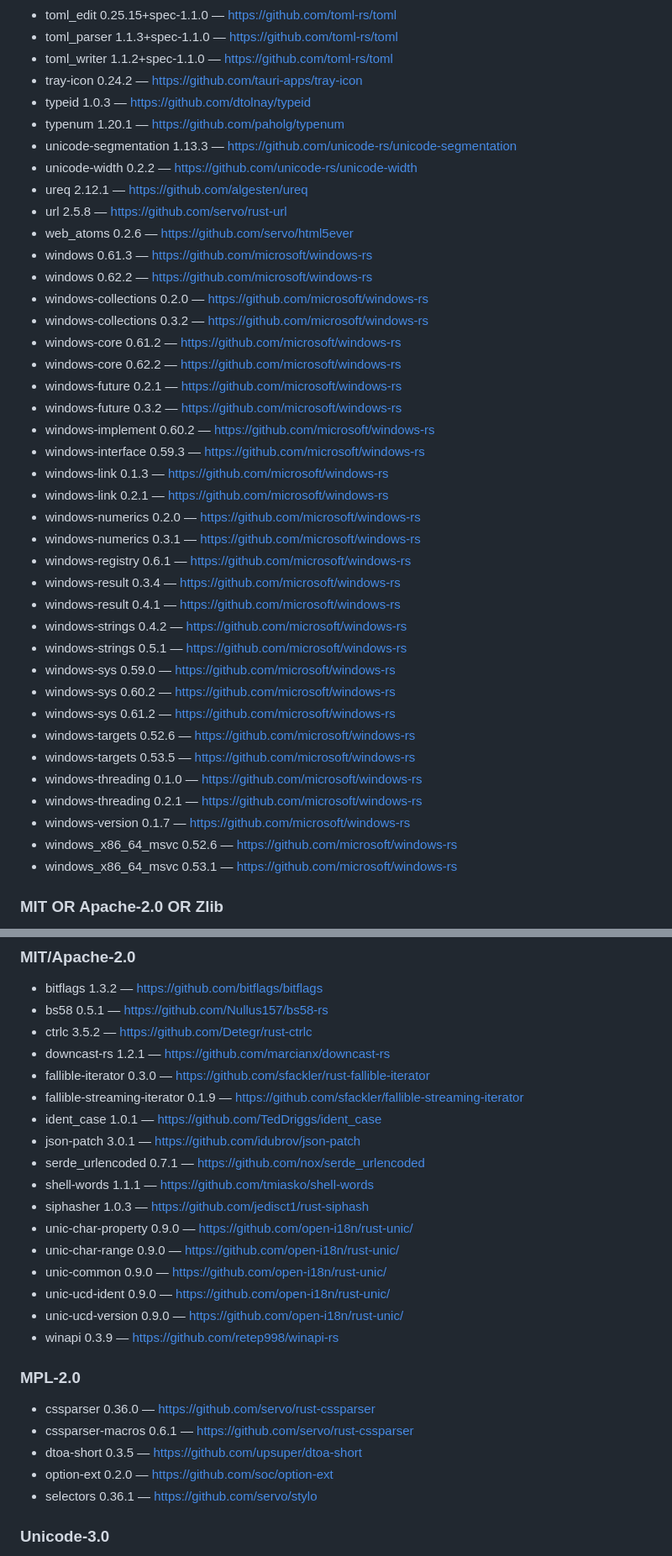
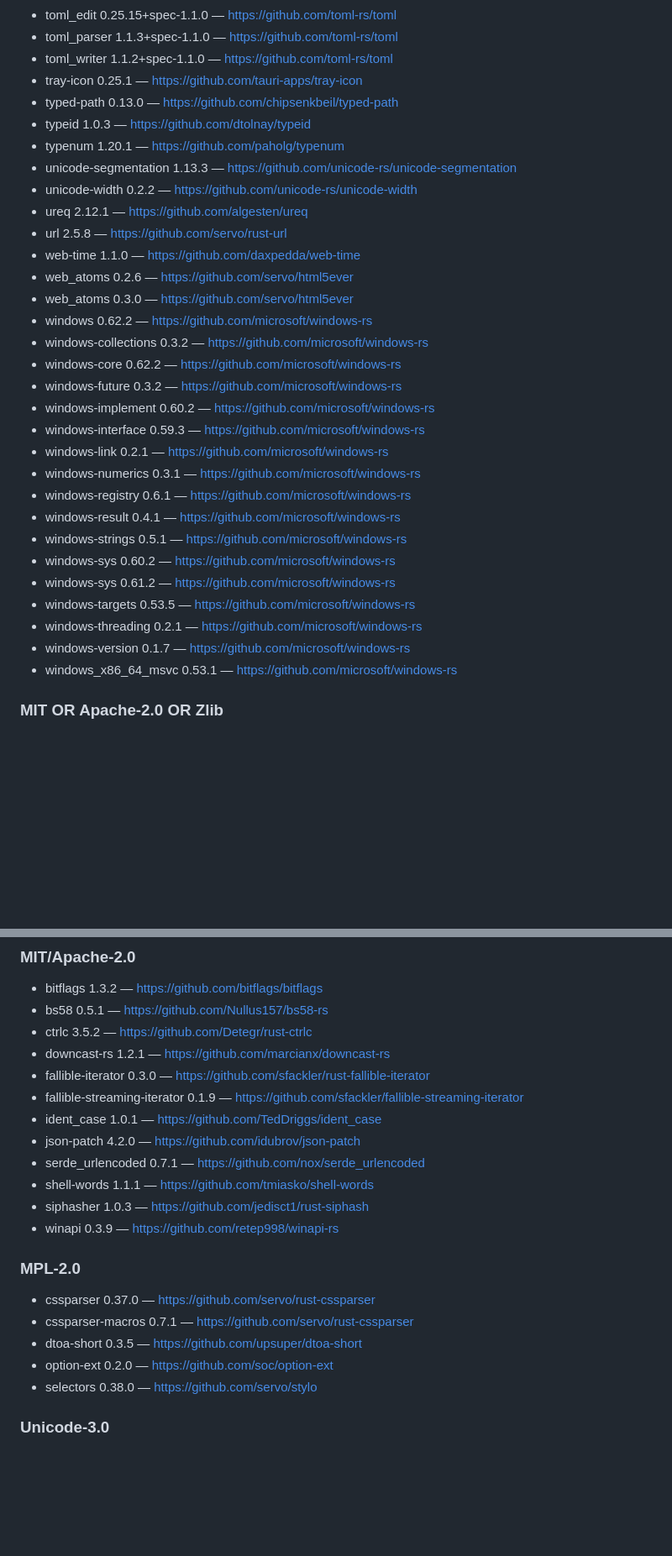
Before and after one commit to Lantern-IDE/lantern, a Markdown page: THIRD_PARTY_NOTICES.md, 2 parts joined by grey strips. Shown at 84% size. GitHub-like rendering; blank space fills up the shorter version.

```diff
--- a/THIRD_PARTY_NOTICES.md
+++ b/THIRD_PARTY_NOTICES.md
@@ -355,42 +354,33 @@ Lantern에는 아래 오픈소스 소프트웨어와 자산이 포함되어 있
 - toml_edit 0.25.15+spec-1.1.0 — https://github.com/toml-rs/toml
 - toml_parser 1.1.3+spec-1.1.0 — https://github.com/toml-rs/toml
 - toml_writer 1.1.2+spec-1.1.0 — https://github.com/toml-rs/toml
-- tray-icon 0.24.2 — https://github.com/tauri-apps/tray-icon
+- tray-icon 0.25.1 — https://github.com/tauri-apps/tray-icon
+- typed-path 0.13.0 — https://github.com/chipsenkbeil/typed-path
 - typeid 1.0.3 — https://github.com/dtolnay/typeid
 - typenum 1.20.1 — https://github.com/paholg/typenum
 - unicode-segmentation 1.13.3 — https://github.com/unicode-rs/unicode-segmentation
 - unicode-width 0.2.2 — https://github.com/unicode-rs/unicode-width
 - ureq 2.12.1 — https://github.com/algesten/ureq
 - url 2.5.8 — https://github.com/servo/rust-url
+- web-time 1.1.0 — https://github.com/daxpedda/web-time
 - web_atoms 0.2.6 — https://github.com/servo/html5ever
-- windows 0.61.3 — https://github.com/microsoft/windows-rs
+- web_atoms 0.3.0 — https://github.com/servo/html5ever
 - windows 0.62.2 — https://github.com/microsoft/windows-rs
-- windows-collections 0.2.0 — https://github.com/microsoft/windows-rs
 - windows-collections 0.3.2 — https://github.com/microsoft/windows-rs
-- windows-core 0.61.2 — https://github.com/microsoft/windows-rs
 - windows-core 0.62.2 — https://github.com/microsoft/windows-rs
-- windows-future 0.2.1 — https://github.com/microsoft/windows-rs
 - windows-future 0.3.2 — https://github.com/microsoft/windows-rs
 - windows-implement 0.60.2 — https://github.com/microsoft/windows-rs
 - windows-interface 0.59.3 — https://github.com/microsoft/windows-rs
-- windows-link 0.1.3 — https://github.com/microsoft/windows-rs
 - windows-link 0.2.1 — https://github.com/microsoft/windows-rs
-- windows-numerics 0.2.0 — https://github.com/microsoft/windows-rs
 - windows-numerics 0.3.1 — https://github.com/microsoft/windows-rs
 - windows-registry 0.6.1 — https://github.com/microsoft/windows-rs
-- windows-result 0.3.4 — https://github.com/microsoft/windows-rs
 - windows-result 0.4.1 — https://github.com/microsoft/windows-rs
-- windows-strings 0.4.2 — https://github.com/microsoft/windows-rs
 - windows-strings 0.5.1 — https://github.com/microsoft/windows-rs
-- windows-sys 0.59.0 — https://github.com/microsoft/windows-rs
 - windows-sys 0.60.2 — https://github.com/microsoft/windows-rs
 - windows-sys 0.61.2 — https://github.com/microsoft/windows-rs
-- windows-targets 0.52.6 — https://github.com/microsoft/windows-rs
 - windows-targets 0.53.5 — https://github.com/microsoft/windows-rs
-- windows-threading 0.1.0 — https://github.com/microsoft/windows-rs
 - windows-threading 0.2.1 — https://github.com/microsoft/windows-rs
 - windows-version 0.1.7 — https://github.com/microsoft/windows-rs
-- windows_x86_64_msvc 0.52.6 — https://github.com/microsoft/windows-rs
 - windows_x86_64_msvc 0.53.1 — https://github.com/microsoft/windows-rs
 
 ### MIT OR Apache-2.0 OR Zlib
@@ -412,24 +402,19 @@ Lantern에는 아래 오픈소스 소프트웨어와 자산이 포함되어 있
 - fallible-iterator 0.3.0 — https://github.com/sfackler/rust-fallible-iterator
 - fallible-streaming-iterator 0.1.9 — https://github.com/sfackler/fallible-streaming-iterator
 - ident_case 1.0.1 — https://github.com/TedDriggs/ident_case
-- json-patch 3.0.1 — https://github.com/idubrov/json-patch
+- json-patch 4.2.0 — https://github.com/idubrov/json-patch
 - serde_urlencoded 0.7.1 — https://github.com/nox/serde_urlencoded
 - shell-words 1.1.1 — https://github.com/tmiasko/shell-words
 - siphasher 1.0.3 — https://github.com/jedisct1/rust-siphash
-- unic-char-property 0.9.0 — https://github.com/open-i18n/rust-unic/
-- unic-char-range 0.9.0 — https://github.com/open-i18n/rust-unic/
-- unic-common 0.9.0 — https://github.com/open-i18n/rust-unic/
-- unic-ucd-ident 0.9.0 — https://github.com/open-i18n/rust-unic/
-- unic-ucd-version 0.9.0 — https://github.com/open-i18n/rust-unic/
 - winapi 0.3.9 — https://github.com/retep998/winapi-rs
 
 ### MPL-2.0
 
-- cssparser 0.36.0 — https://github.com/servo/rust-cssparser
-- cssparser-macros 0.6.1 — https://github.com/servo/rust-cssparser
+- cssparser 0.37.0 — https://github.com/servo/rust-cssparser
+- cssparser-macros 0.7.1 — https://github.com/servo/rust-cssparser
 - dtoa-short 0.3.5 — https://github.com/upsuper/dtoa-short
 - option-ext 0.2.0 — https://github.com/soc/option-ext
-- selectors 0.36.1 — https://github.com/servo/stylo
+- selectors 0.38.0 — https://github.com/servo/stylo
 
 ### Unicode-3.0
 
```
Also changed, not shown: other parts of THIRD_PARTY_NOTICES.md (+55 -55 lines).
